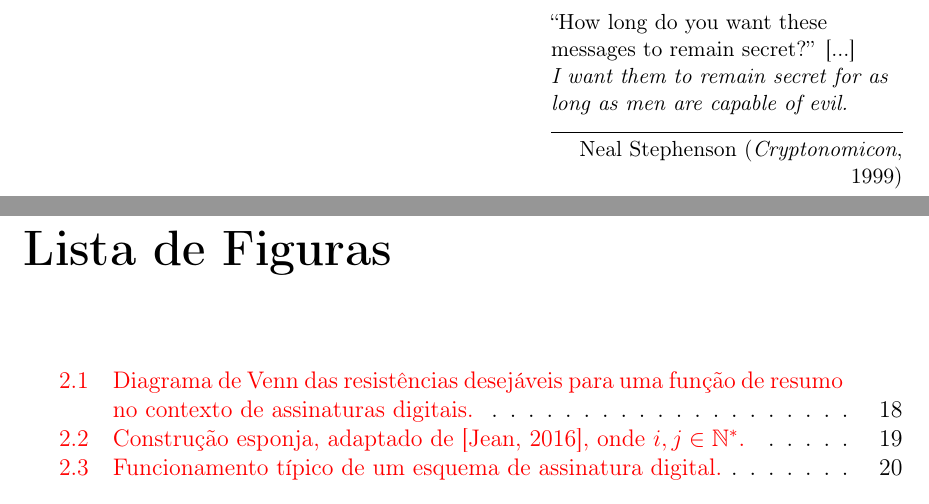
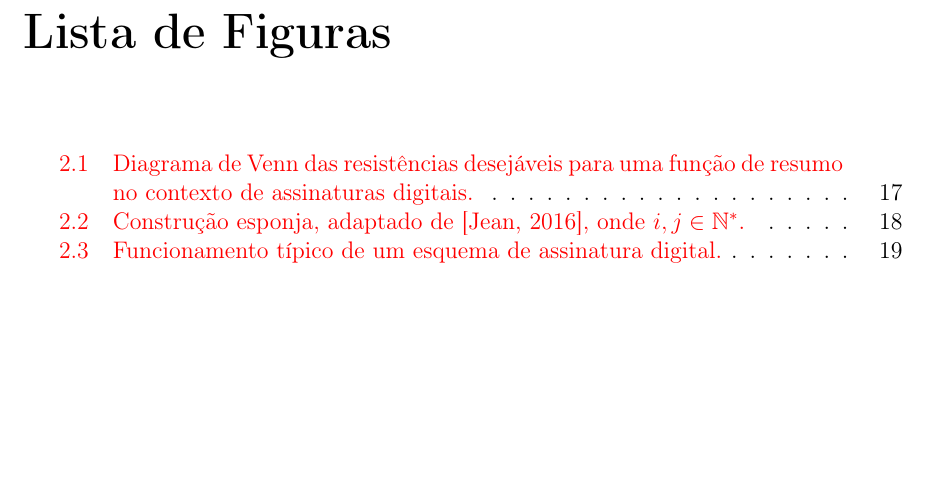
Before and after one commit to zambonin/bsc, a LaTeX document (bsc.tex): two parts of pages 2 and 3 of 49 before the commit and part of page 2 of 48 after it, the two joined at a grey line, cut at the place of the change, the shorter picture padded with empty space. Compiled offline with pdfLaTeX.

Commit message:
sharelatex: update bsc.tex to r38046

```diff
--- a/bsc.tex
+++ b/bsc.tex
@@ -108,13 +108,6 @@ digital signature, Winternitz one time signature scheme
 \emph{I want them to remain secret for as long as men are capable of evil.}
 
 Neal Stephenson (\textit{Cryptonomicon}, 1999)
-
-\newpage
-
-\epigraph{``How long do you want these messages to remain secret?'' [...]
-
-\emph{I want them to remain secret for as long as men are capable of evil.}}
-{Neal Stephenson (\textit{Cryptonomicon}, 1999)}
 
 \listoffigures
 
```
